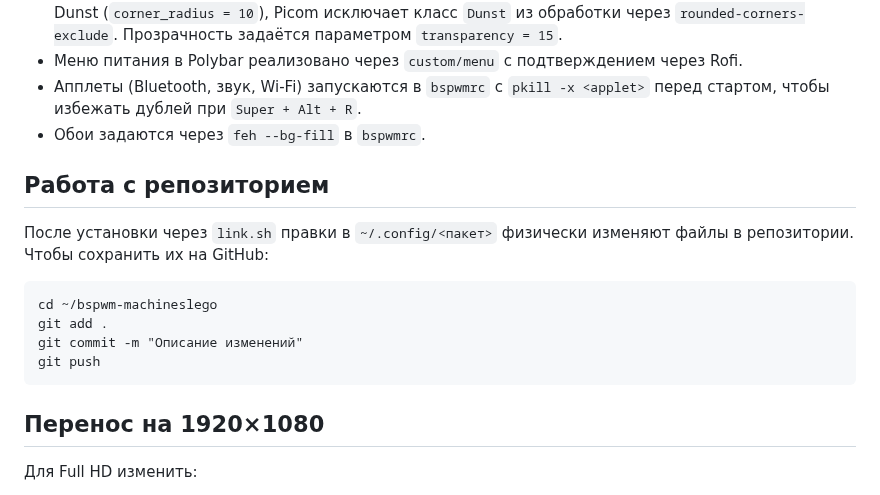
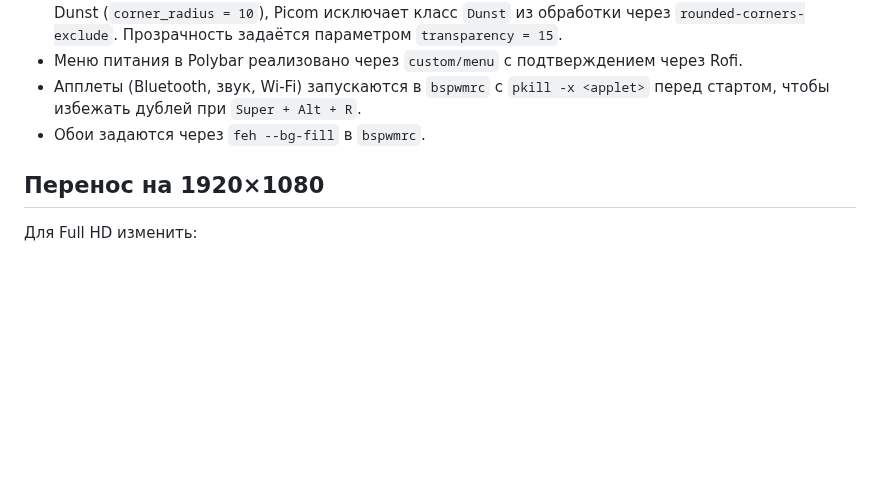
Before and after one commit to machineslego-wq/BSPWM-machineslego, a Markdown page: readme.md, the part around one of its changes. Rendered like a GitHub page; blank space fills up the shorter version.

```diff
--- a/readme.md
+++ b/readme.md
@@ -317,15 +317,6 @@ Debian-установщик по умолчанию настраивает Wi-Fi
 - Апплеты (Bluetooth, звук, Wi-Fi) запускаются в `bspwmrc` с `pkill -x <applet>` перед стартом, чтобы избежать дублей при `Super + Alt + R`.
 - Обои задаются через `feh --bg-fill` в `bspwmrc`.
 
-## Работа с репозиторием
-
-После установки через `link.sh` правки в `~/.config/<пакет>` физически изменяют файлы в репозитории. Чтобы сохранить их на GitHub:
-
-    cd ~/bspwm-machineslego
-    git add .
-    git commit -m "Описание изменений"
-    git push
-
 ## Перенос на 1920×1080
 
 Для Full HD изменить:
```
Also changed, not shown: other parts of readme.md (+2 -1 lines), screenshots/2026-10-16_21-32-07.png (added), 3 other files.
